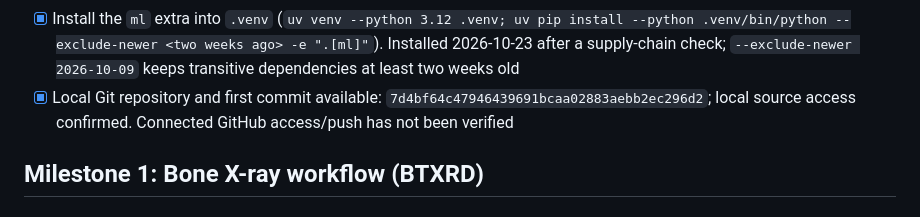
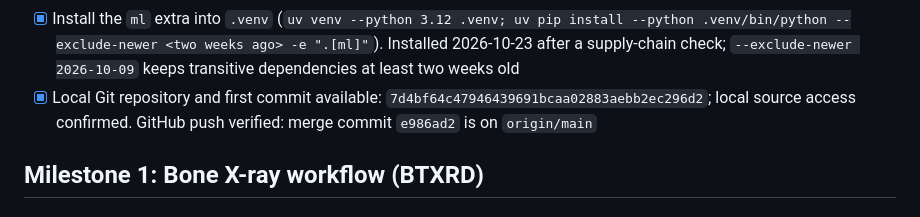
Before and after one commit to oncolohealth/oncolohealth, a Markdown page: PROGRESS.md, the part around the change. GitHub-like rendering.

```diff
--- a/PROGRESS.md
+++ b/PROGRESS.md
@@ -40,7 +40,7 @@ Evidence states (`cataloged → access_obtained → runnable → locally_reprodu
 - [ ] Review each `PROVENANCE.json`, then PR evidence_state `cataloged → access_obtained`
 - [x] Local app (`python3 -m cancer_workbench app`): catalog + router, downloads with live progress/cancel/budget, dataset inventory + audit + grouped splits, multi-model assistant chat with visible tool calls, editable PROGRESS checklist. Standard library only, localhost-only, per-launch token
 - [x] Install the `ml` extra into `.venv` (`uv venv --python 3.12 .venv; uv pip install --python .venv/bin/python --exclude-newer <two weeks ago> -e ".[ml]"`). Installed 2026-10-23 after a supply-chain check; `--exclude-newer 2026-10-09` keeps transitive dependencies at least two weeks old
-- [x] Local Git repository and first commit available: `7d4bf64c47946439691bcaa02883aebb2ec296d2`; local source access confirmed. Connected GitHub access/push has not been verified
+- [x] Local Git repository and first commit available: `7d4bf64c47946439691bcaa02883aebb2ec296d2`; local source access confirmed. GitHub push verified: merge commit `e986ad2` is on `origin/main`
 
 ## Milestone 1: Bone X-ray workflow (BTXRD)
 
```
